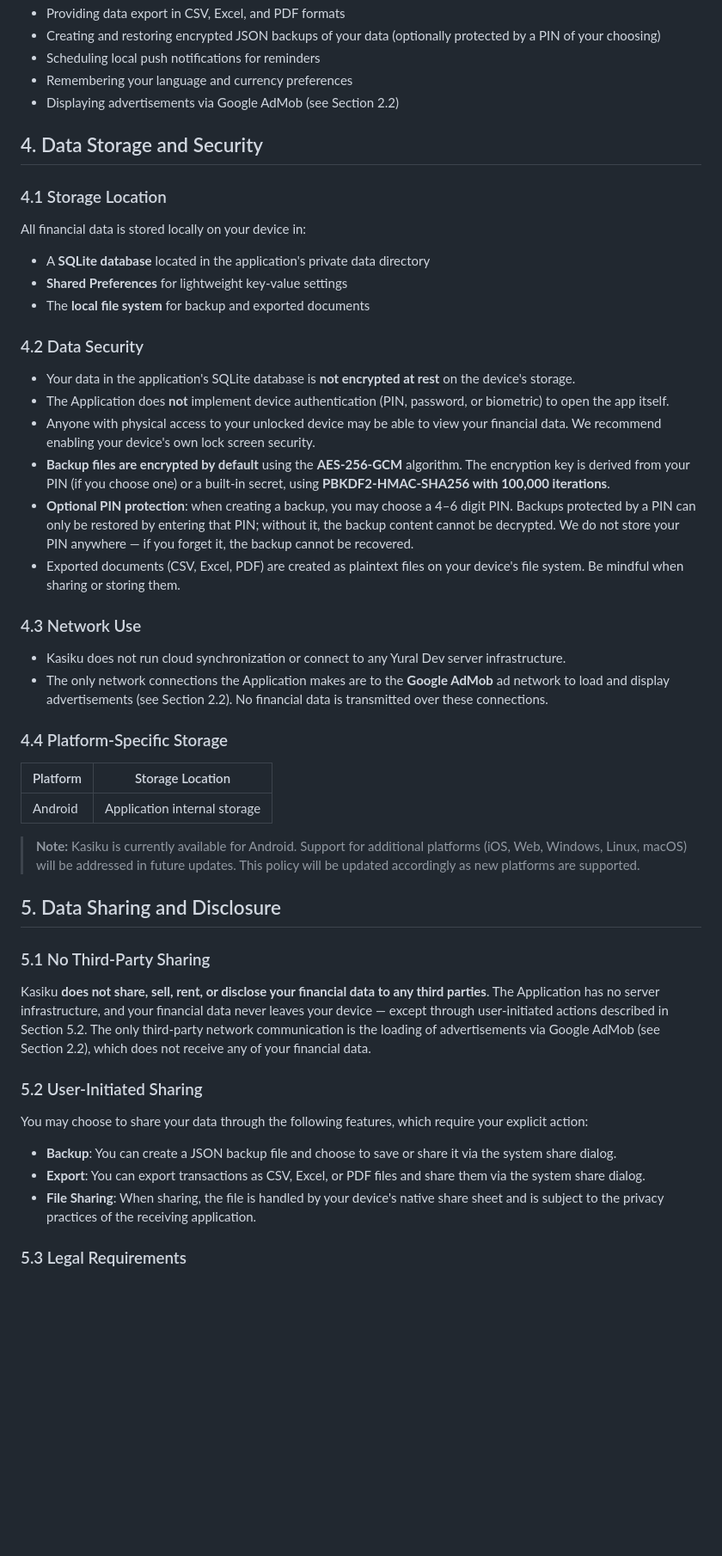
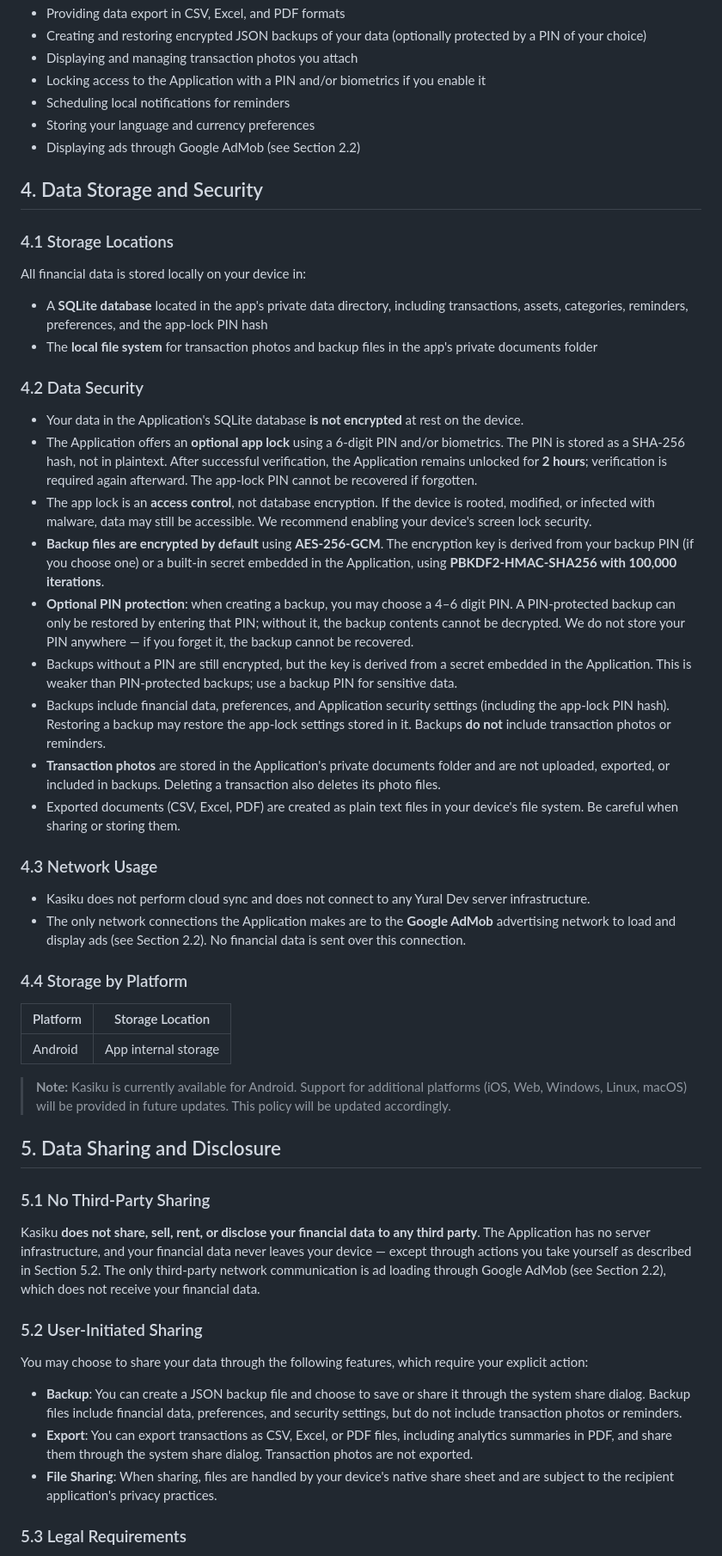
Before and after one commit to yuraldeveloper/kasiku, a Markdown page: PRIVACY_POLICY.md, the part around one of its changes. Shown at 86% size. Drawn GitHub-style; blank space fills up the shorter version.

```diff
--- a/PRIVACY_POLICY.md
+++ b/PRIVACY_POLICY.md
@@ -59,54 +61,58 @@ All information stored in Kasiku is used solely for the purpose of providing the
 - Providing data export in CSV, Excel, and PDF formats
-- Creating and restoring encrypted JSON backups of your data (optionally protected by a PIN of your choosing)
-- Scheduling local push notifications for reminders
-- Remembering your language and currency preferences
-- Displaying advertisements via Google AdMob (see Section 2.2)
+- Creating and restoring encrypted JSON backups of your data (optionally protected by a PIN of your choice)
+- Displaying and managing transaction photos you attach
+- Locking access to the Application with a PIN and/or biometrics if you enable it
+- Scheduling local notifications for reminders
+- Storing your language and currency preferences
+- Displaying ads through Google AdMob (see Section 2.2)
 
 ## 4. Data Storage and Security
 
-### 4.1 Storage Location
+### 4.1 Storage Locations
 
 All financial data is stored locally on your device in:
 
-- A **SQLite database** located in the application's private data directory
-- **Shared Preferences** for lightweight key-value settings
-- The **local file system** for backup and exported documents
+- A **SQLite database** located in the app's private data directory, including transactions, assets, categories, reminders, preferences, and the app-lock PIN hash
+- The **local file system** for transaction photos and backup files in the app's private documents folder
 
 ### 4.2 Data Security
 
-- Your data in the application's SQLite database is **not encrypted at rest** on the device's storage.
-- The Application does **not** implement device authentication (PIN, password, or biometric) to open the app itself.
-- Anyone with physical access to your unlocked device may be able to view your financial data. We recommend enabling your device's own lock screen security.
-- **Backup files are encrypted by default** using the **AES-256-GCM** algorithm. The encryption key is derived from your PIN (if you choose one) or a built-in secret, using **PBKDF2-HMAC-SHA256 with 100,000 iterations**.
-- **Optional PIN protection**: when creating a backup, you may choose a 4–6 digit PIN. Backups protected by a PIN can only be restored by entering that PIN; without it, the backup content cannot be decrypted. We do not store your PIN anywhere — if you forget it, the backup cannot be recovered.
-- Exported documents (CSV, Excel, PDF) are created as plaintext files on your device's file system. Be mindful when sharing or storing them.
+- Your data in the Application's SQLite database **is not encrypted** at rest on the device.
+- The Application offers an **optional app lock** using a 6-digit PIN and/or biometrics. The PIN is stored as a SHA-256 hash, not in plaintext. After successful verification, the Application remains unlocked for **2 hours**; verification is required again afterward. The app-lock PIN cannot be recovered if forgotten.
+- The app lock is an **access control**, not database encryption. If the device is rooted, modified, or infected with malware, data may still be accessible. We recommend enabling your device's screen lock security.
+- **Backup files are encrypted by default** using **AES-256-GCM**. The encryption key is derived from your backup PIN (if you choose one) or a built-in secret embedded in the Application, using **PBKDF2-HMAC-SHA256 with 100,000 iterations**.
+- **Optional PIN protection**: when creating a backup, you may choose a 4–6 digit PIN. A PIN-protected backup can only be restored by entering that PIN; without it, the backup contents cannot be decrypted. We do not store your PIN anywhere — if you forget it, the backup cannot be recovered.
+- Backups without a PIN are still encrypted, but the key is derived from a secret embedded in the Application. This is weaker than PIN-protected backups; use a backup PIN for sensitive data.
+- Backups include financial data, preferences, and Application security settings (including the app-lock PIN hash). Restoring a backup may restore the app-lock settings stored in it. Backups **do not** include transaction photos or reminders.
+- **Transaction photos** are stored in the Application's private documents folder and are not uploaded, exported, or included in backups. Deleting a transaction also deletes its photo files.
+- Exported documents (CSV, Excel, PDF) are created as plain text files in your device's file system. Be careful when sharing or storing them.
 
-### 4.3 Network Use
+### 4.3 Network Usage
 
-- Kasiku does not run cloud synchronization or connect to any Yural Dev server infrastructure.
-- The only network connections the Application makes are to the **Google AdMob** ad network to load and display advertisements (see Section 2.2). No financial data is transmitted over these connections.
+- Kasiku does not perform cloud sync and does not connect to any Yural Dev server infrastructure.
+- The only network connections the Application makes are to the **Google AdMob** advertising network to load and display ads (see Section 2.2). No financial data is sent over this connection.
 
-### 4.4 Platform-Specific Storage
+### 4.4 Storage by Platform
 
-| Platform | Storage Location             |
-| -------- | ---------------------------- |
-| Android  | Application internal storage |
+| Platform | Storage Location          |
+| -------- | ------------------------- |
+| Android  | App internal storage      |
 
-> **Note:** Kasiku is currently available for Android. Support for additional platforms (iOS, Web, Windows, Linux, macOS) will be addressed in future updates. This policy will be updated accordingly as new platforms are supported.
+> **Note:** Kasiku is currently available for Android. Support for additional platforms (iOS, Web, Windows, Linux, macOS) will be provided in future updates. This policy will be updated accordingly.
 
 ## 5. Data Sharing and Disclosure
 
 ### 5.1 No Third-Party Sharing
 
-Kasiku **does not share, sell, rent, or disclose your financial data to any third parties**. The Application has no server infrastructure, and your financial data never leaves your device — except through user-initiated actions described in Section 5.2. The only third-party network communication is the loading of advertisements via Google AdMob (see Section 2.2), which does not receive any of your financial data.
+Kasiku **does not share, sell, rent, or disclose your financial data to any third party**. The Application has no server infrastructure, and your financial data never leaves your device — except through actions you take yourself as described in Section 5.2. The only third-party network communication is ad loading through Google AdMob (see Section 2.2), which does not receive your financial data.
 
 ### 5.2 User-Initiated Sharing
 
 You may choose to share your data through the following features, which require your explicit action:
 
-- **Backup**: You can create a JSON backup file and choose to save or share it via the system share dialog.
-- **Export**: You can export transactions as CSV, Excel, or PDF files and share them via the system share dialog.
-- **File Sharing**: When sharing, the file is handled by your device's native share sheet and is subject to the privacy practices of the receiving application.
+- **Backup**: You can create a JSON backup file and choose to save or share it through the system share dialog. Backup files include financial data, preferences, and security settings, but do not include transaction photos or reminders.
+- **Export**: You can export transactions as CSV, Excel, or PDF files, including analytics summaries in PDF, and share them through the system share dialog. Transaction photos are not exported.
+- **File Sharing**: When sharing, files are handled by your device's native share sheet and are subject to the recipient application's privacy practices.
 
 ### 5.3 Legal Requirements
 
```
Also changed, not shown: other parts of PRIVACY_POLICY.md (+47 -45 lines).
